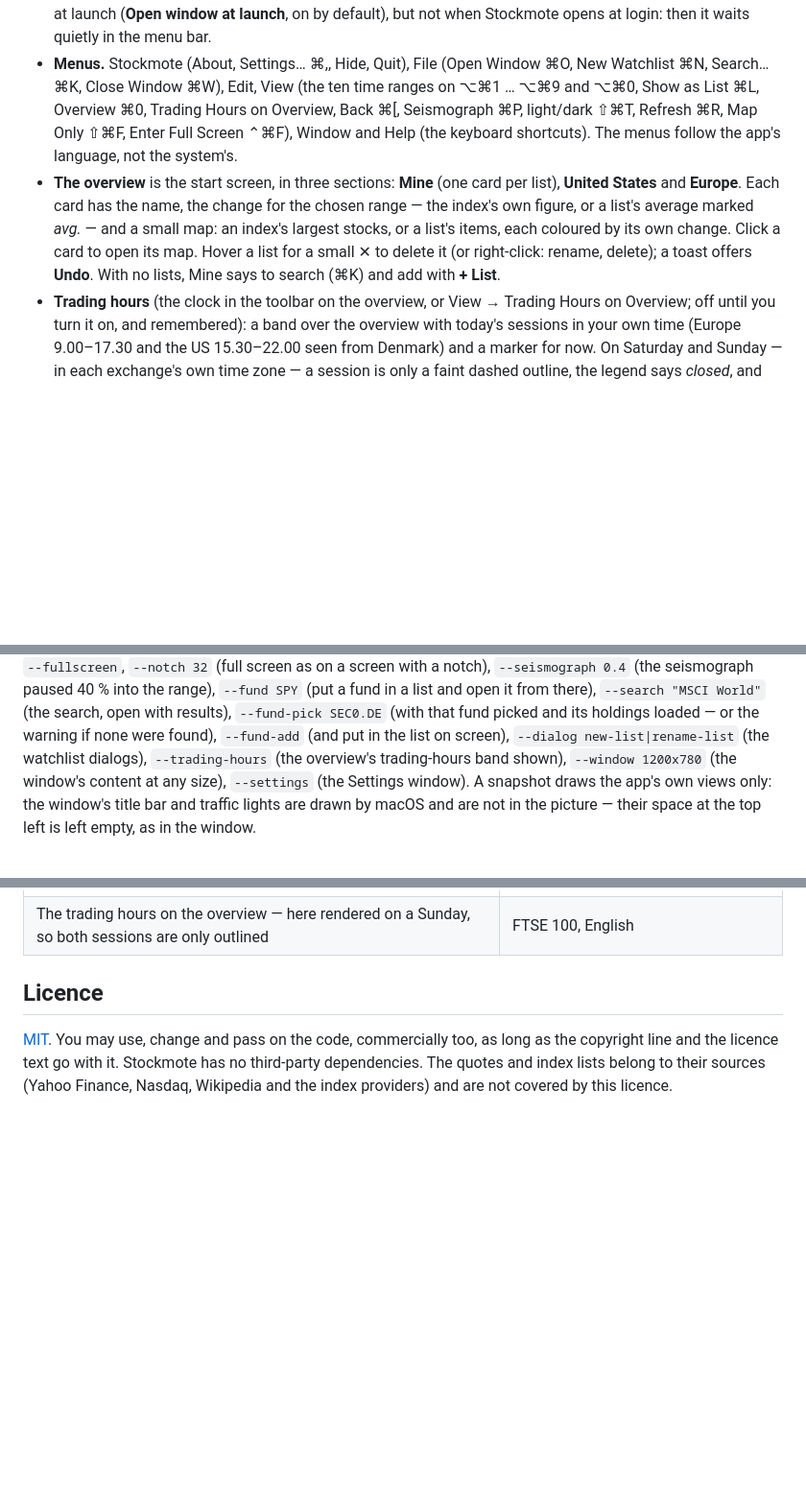
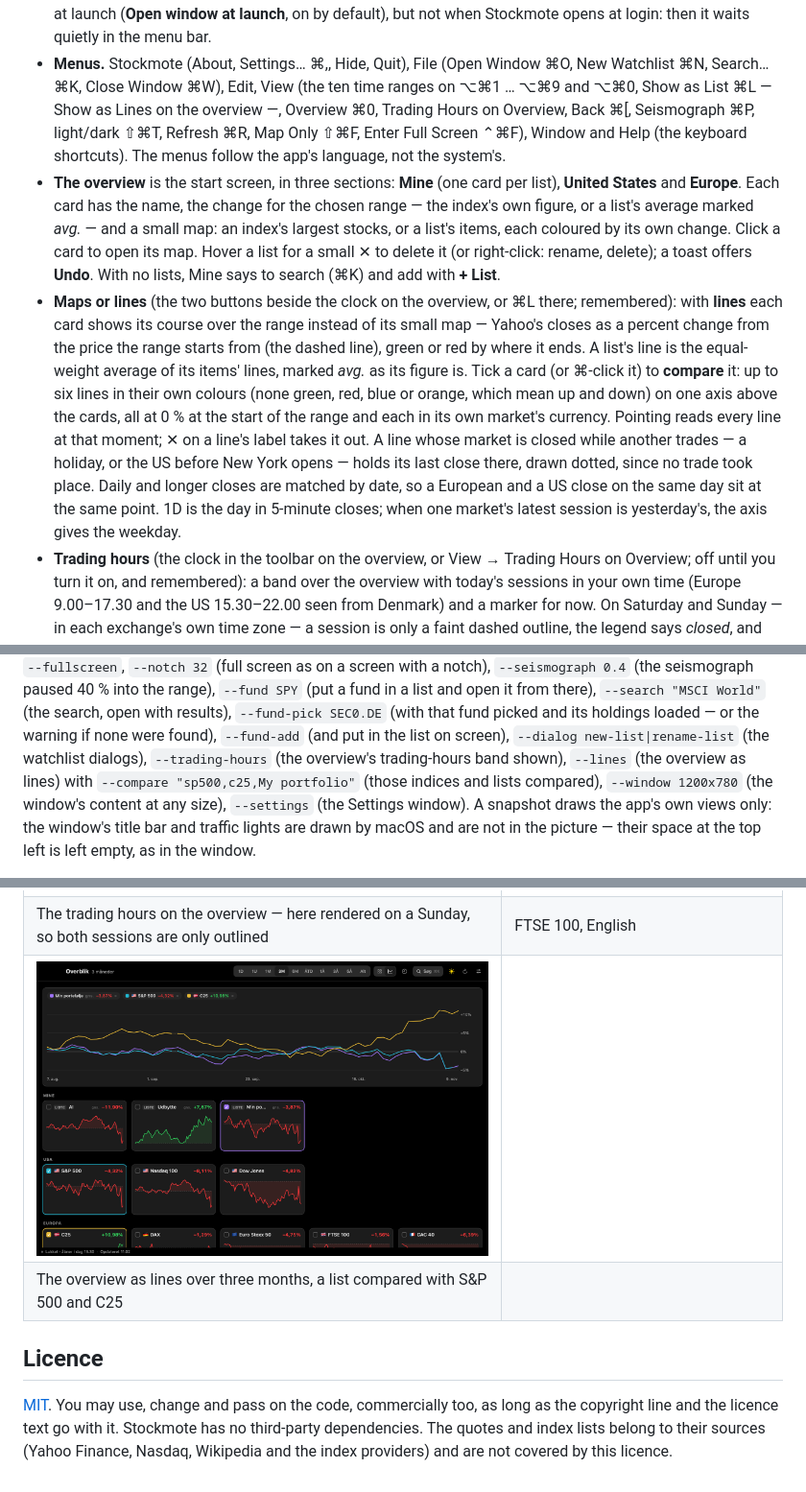
Before and after one commit to appmotes/Stockmote, a Markdown page: README.md, 3 parts joined by grey strips. Shown at 96% size. Drawn GitHub-style; pictures changed too: docs/overview-lines.png (added); blank space fills up the shorter version.

```diff
--- a/README.md
+++ b/README.md
@@ -59,7 +59,8 @@ an indicative value is not averaged in.
   ⌘Q quits. The window opens at launch (**Open window at launch**, on by default), but not when Stockmote opens at
   login: then it waits quietly in the menu bar.
 - **Menus.** Stockmote (About, Settings… ⌘,, Hide, Quit), File (Open Window ⌘O, New Watchlist ⌘N, Search… ⌘K,
-  Close Window ⌘W), Edit, View (the ten time ranges on ⌥⌘1 … ⌥⌘9 and ⌥⌘0, Show as List ⌘L, Overview ⌘0, Trading
+  Close Window ⌘W), Edit, View (the ten time ranges on ⌥⌘1 … ⌥⌘9 and ⌥⌘0, Show as List ⌘L — Show as Lines on the
+  overview —, Overview ⌘0, Trading
   Hours on Overview, Back ⌘[,
   Seismograph ⌘P, light/dark ⇧⌘T, Refresh ⌘R, Map Only ⇧⌘F, Enter Full Screen ⌃⌘F), Window and Help (the keyboard
   shortcuts). The menus follow the app's language, not the system's.
@@ -68,6 +69,16 @@ an indicative value is not averaged in.
   marked *avg.* — and a small map: an index's largest stocks, or a list's items, each coloured by its own change.
   Click a card to open its map. Hover a list for a small ✕ to delete it (or right-click: rename, delete); a toast
   offers **Undo**. With no lists, Mine says to search (⌘K) and add with **+ List**.
+- **Maps or lines** (the two buttons beside the clock on the overview, or ⌘L there; remembered): with **lines**
+  each card shows its course over the range instead of its small map — Yahoo's closes as a percent change from the
+  price the range starts from (the dashed line), green or red by where it ends. A list's line is the equal-weight
+  average of its items' lines, marked *avg.* as its figure is. Tick a card (or ⌘-click it) to **compare** it: up to
+  six lines in their own colours (none green, red, blue or orange, which mean up and down) on one axis above the
+  cards, all at 0 % at the start of the range and each in its own market's currency. Pointing reads every line at
+  that moment; ✕ on a line's label takes it out. A line whose market is closed while another trades — a holiday,
+  or the US before New York opens — holds its last close there, drawn dotted, since no trade took place. Daily and
+  longer closes are matched by date, so a European and a US close on the same day sit at the same point. 1D is the
+  day in 5-minute closes; when one market's latest session is yesterday's, the axis gives the weekday.
 - **Trading hours** (the clock in the toolbar on the overview, or View → Trading Hours on Overview; off until you
   turn it on, and remembered): a band over the overview with today's sessions in your own time (Europe 9.00–17.30
   and the US 15.30–22.00 seen from Denmark) and a marker for now. On Saturday and Sunday — in each exchange's own
@@ -438,7 +450,8 @@ with a notch), `--seismograph 0.4` (the seismograph paused 40 % into the range),
 and open it from there), `--search "MSCI World"` (the search, open with results), `--fund-pick SEC0.DE` (with that
 fund picked and its holdings loaded — or the warning if none were found), `--fund-add` (and put in the list on
 screen), `--dialog new-list|rename-list` (the watchlist dialogs), `--trading-hours` (the overview's trading-hours
-band shown), `--window 1200x780` (the window's content at any size), `--settings` (the Settings window). A snapshot
+band shown), `--lines` (the overview as lines) with `--compare "sp500,c25,My portfolio"` (those indices and lists
+compared), `--window 1200x780` (the window's content at any size), `--settings` (the Settings window). A snapshot
 draws the app's own views only: the window's title bar and traffic lights are drawn by macOS
 and are not in the picture — their space at the top left is left empty, as in the window.
 
@@ -453,6 +466,8 @@ again to show that nothing is added twice and that the old keys are gone.
 | A sector, after clicking its header | Nasdaq 100 over a month, light theme |
 | ![Trading hours](docs/trading-hours.png) | ![FTSE 100 in English](docs/english.png) |
 | The trading hours on the overview — here rendered on a Sunday, so both sessions are only outlined | FTSE 100, English |
+| ![The overview as lines](docs/overview-lines.png) | |
+| The overview as lines over three months, a list compared with S&P 500 and C25 | |
 
 ## Licence
 
```
Also changed, not shown: other parts of README.md (+2 -1 lines), README.da.md (+19 -3 lines), 7 other files.
